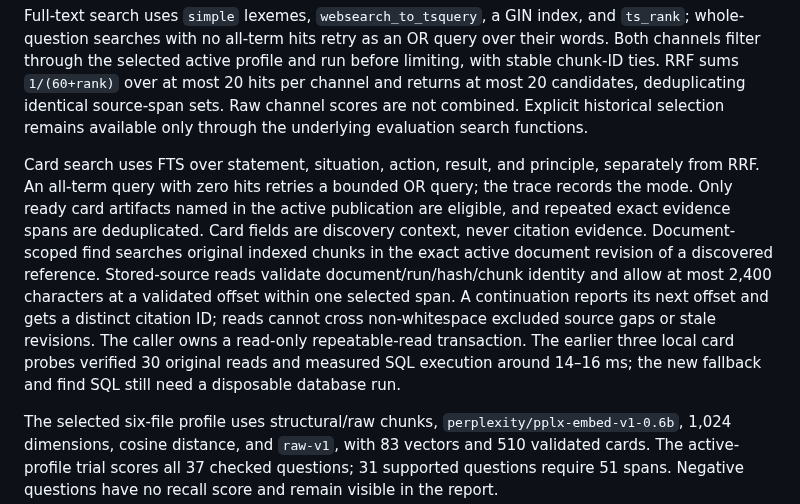
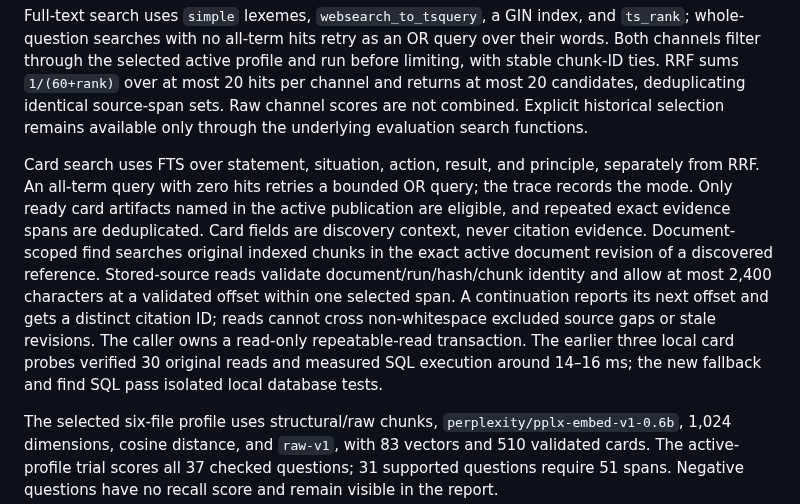
Before and after one commit to matteop92/knowledge-base-agent, a Markdown page: RETRIEVAL.md, the part around the change. Drawn GitHub-style.

```diff
--- a/RETRIEVAL.md
+++ b/RETRIEVAL.md
@@ -18,7 +18,7 @@ Vector search uses the selected embedding specification, whose payload must matc
 
 Full-text search uses `simple` lexemes, `websearch_to_tsquery`, a GIN index, and `ts_rank`; whole-question searches with no all-term hits retry as an OR query over their words. Both channels filter through the selected active profile and run before limiting, with stable chunk-ID ties. RRF sums `1/(60+rank)` over at most 20 hits per channel and returns at most 20 candidates, deduplicating identical source-span sets. Raw channel scores are not combined. Explicit historical selection remains available only through the underlying evaluation search functions.
 
-Card search uses FTS over statement, situation, action, result, and principle, separately from RRF. An all-term query with zero hits retries a bounded OR query; the trace records the mode. Only ready card artifacts named in the active publication are eligible, and repeated exact evidence spans are deduplicated. Card fields are discovery context, never citation evidence. Document-scoped find searches original indexed chunks in the exact active document revision of a discovered reference. Stored-source reads validate document/run/hash/chunk identity and allow at most 2,400 characters at a validated offset within one selected span. A continuation reports its next offset and gets a distinct citation ID; reads cannot cross non-whitespace excluded source gaps or stale revisions. The caller owns a read-only repeatable-read transaction. The earlier three local card probes verified 30 original reads and measured SQL execution around 14–16 ms; the new fallback and find SQL still need a disposable database run.
+Card search uses FTS over statement, situation, action, result, and principle, separately from RRF. An all-term query with zero hits retries a bounded OR query; the trace records the mode. Only ready card artifacts named in the active publication are eligible, and repeated exact evidence spans are deduplicated. Card fields are discovery context, never citation evidence. Document-scoped find searches original indexed chunks in the exact active document revision of a discovered reference. Stored-source reads validate document/run/hash/chunk identity and allow at most 2,400 characters at a validated offset within one selected span. A continuation reports its next offset and gets a distinct citation ID; reads cannot cross non-whitespace excluded source gaps or stale revisions. The caller owns a read-only repeatable-read transaction. The earlier three local card probes verified 30 original reads and measured SQL execution around 14–16 ms; the new fallback and find SQL pass isolated local database tests.
 
 The selected six-file profile uses structural/raw chunks, `perplexity/pplx-embed-v1-0.6b`, 1,024 dimensions, cosine distance, and `raw-v1`, with 83 vectors and 510 validated cards. The active-profile trial scores all 37 checked questions; 31 supported questions require 51 spans. Negative questions have no recall score and remain visible in the report.
 
```
Also changed, not shown: AGENTS.md (+1 -1 lines), FOUNDATION.md (+1 -1 lines).
